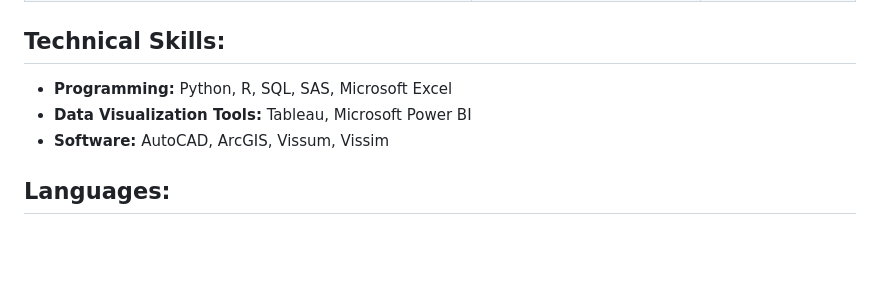
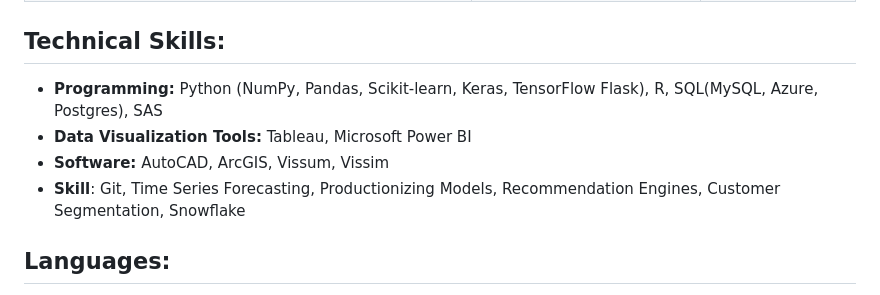
Before and after one commit to Slmaking/Slmaking.github.io, a Markdown page: README.md, the part around the change. GitHub-like rendering; blank space fills up the shorter version.

```diff
--- a/README.md
+++ b/README.md
@@ -58,9 +58,11 @@ My latest challenge is mastering the French language. I'm currently in my second
 
 
 ## **Technical Skills:**
-- **Programming:** Python, R, SQL, SAS, Microsoft Excel
+- **Programming:**
+Python (NumPy, Pandas, Scikit-learn, Keras, TensorFlow Flask), R, SQL(MySQL, Azure, Postgres), SAS
 - **Data Visualization Tools:** Tableau, Microsoft Power BI
 - **Software:** AutoCAD, ArcGIS, Vissum, Vissim
+- **Skill**: Git, Time Series Forecasting, Productionizing Models, Recommendation Engines, Customer Segmentation, Snowflake
 
 ## **Languages:**
 - English
```
